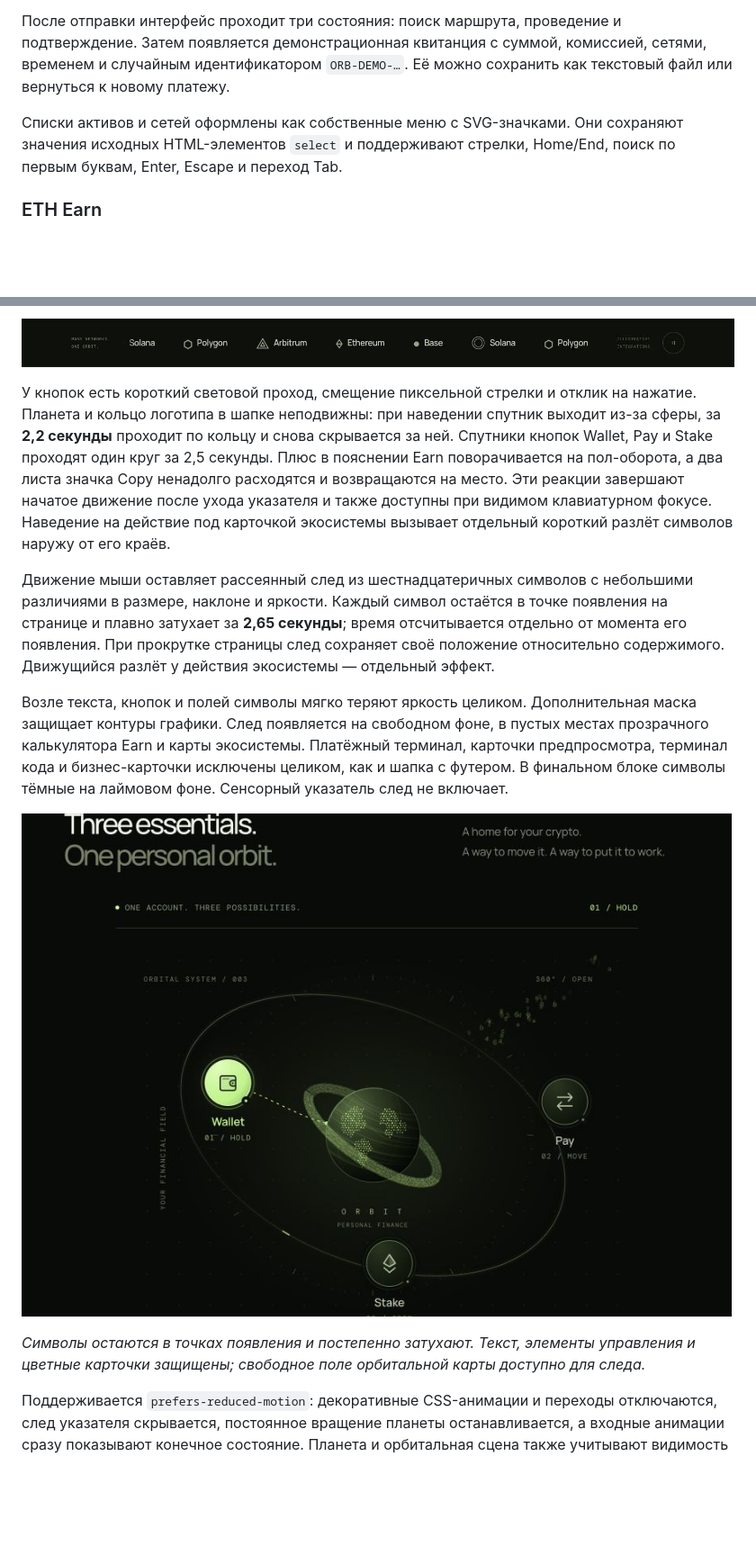
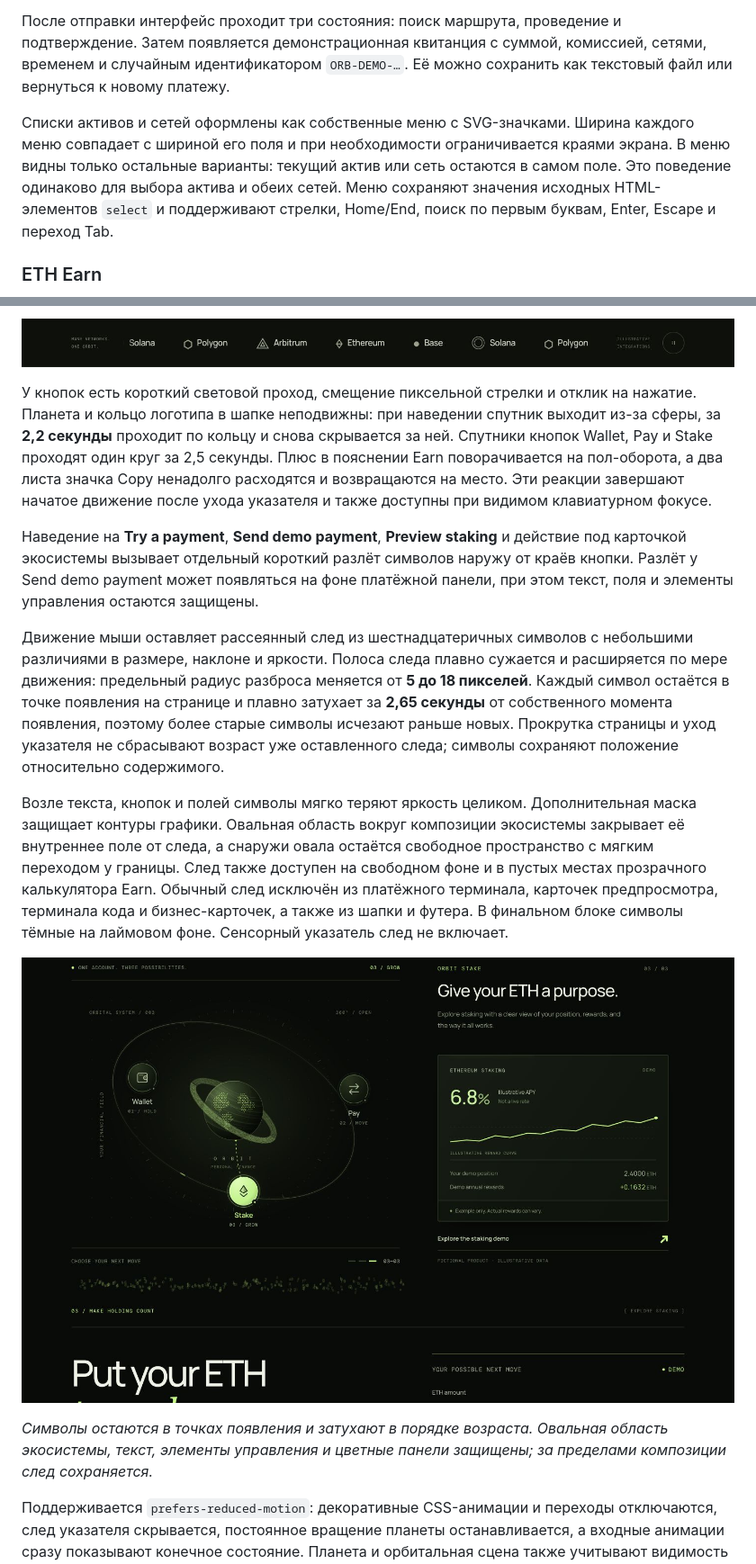
Before and after one commit to bugubuleb/orbit-pay-demo, a Markdown page: README.md, 2 parts joined by grey strips. Shown at 90% size. Drawn GitHub-style; pictures changed too: docs/images/cursor-trail.jpg; blank space fills up the shorter version.

Commit message:
Refine cursor lifecycle, staking motion, satellite hover and payment controls

```diff
--- a/README.md
+++ b/README.md
@@ -65,6 +71,6 @@ Manrope и DM Mono подключаются через Google Fonts. В стил
 После отправки интерфейс проходит три состояния: поиск маршрута, проведение и подтверждение. Затем появляется демонстрационная квитанция с суммой, комиссией, сетями, временем и случайным идентификатором `ORB-DEMO-…`. Её можно сохранить как текстовый файл или вернуться к новому платежу.
 
-Списки активов и сетей оформлены как собственные меню с SVG-значками. Они сохраняют значения исходных HTML-элементов `select` и поддерживают стрелки, Home/End, поиск по первым буквам, Enter, Escape и переход Tab.
+Списки активов и сетей оформлены как собственные меню с SVG-значками. Ширина каждого меню совпадает с шириной его поля и при необходимости ограничивается краями экрана. В меню видны только остальные варианты: текущий актив или сеть остаются в самом поле. Это поведение одинаково для выбора актива и обеих сетей. Меню сохраняют значения исходных HTML-элементов `select` и поддерживают стрелки, Home/End, поиск по первым буквам, Enter, Escape и переход Tab.
 
 ### ETH Earn
 
@@ -118,15 +124,17 @@ Manrope и DM Mono подключаются через Google Fonts. В стил
 
 ![Лента иллюстративных сетей с мягкими краями и кнопкой паузы](docs/images/networks-desktop.jpg)
 
-У кнопок есть короткий световой проход, смещение пиксельной стрелки и отклик на нажатие. Планета и кольцо логотипа в шапке неподвижны: при наведении спутник выходит из-за сферы, за **2,2 секунды** проходит по кольцу и снова скрывается за ней. Спутники кнопок Wallet, Pay и Stake проходят один круг за 2,5 секунды. Плюс в пояснении Earn поворачивается на пол-оборота, а два листа значка Copy ненадолго расходятся и возвращаются на место. Эти реакции завершают начатое движение после ухода указателя и также доступны при видимом клавиатурном фокусе. Наведение на действие под карточкой экосистемы вызывает отдельный короткий разлёт символов наружу от его краёв.
+У кнопок есть короткий световой проход, смещение пиксельной стрелки и отклик на нажатие. Планета и кольцо логотипа в шапке неподвижны: при наведении спутник выходит из-за сферы, за **2,2 секунды** проходит по кольцу и снова скрывается за ней. Спутники кнопок Wallet, Pay и Stake проходят один круг за 2,5 секунды. Плюс в пояснении Earn поворачивается на пол-оборота, а два листа значка Copy ненадолго расходятся и возвращаются на место. Эти реакции завершают начатое движение после ухода указателя и также доступны при видимом клавиатурном фокусе.
 
-Движение мыши оставляет рассеянный след из шестнадцатеричных символов с небольшими различиями в размере, наклоне и яркости. Каждый символ остаётся в точке появления на странице и плавно затухает за **2,65 секунды**; время отсчитывается отдельно от момента его появления. При прокрутке страницы след сохраняет своё положение относительно содержимого. Движущийся разлёт у действия экосистемы — отдельный эффект.
+Наведение на **Try a payment**, **Send demo payment**, **Preview staking** и действие под карточкой экосистемы вызывает отдельный короткий разлёт символов наружу от краёв кнопки. Разлёт у Send demo payment может появляться на фоне платёжной панели, при этом текст, поля и элементы управления остаются защищены.
 
-Возле текста, кнопок и полей символы мягко теряют яркость целиком. Дополнительная маска защищает контуры графики. След появляется на свободном фоне, в пустых местах прозрачного калькулятора Earn и карты экосистемы. Платёжный терминал, карточки предпросмотра, терминал кода и бизнес-карточки исключены целиком, как и шапка с футером. В финальном блоке символы тёмные на лаймовом фоне. Сенсорный указатель след не включает.
+Движение мыши оставляет рассеянный след из шестнадцатеричных символов с небольшими различиями в размере, наклоне и яркости. Полоса следа плавно сужается и расширяется по мере движения: предельный радиус разброса меняется от **5 до 18 пикселей**. Каждый символ остаётся в точке появления на странице и плавно затухает за **2,65 секунды** от собственного момента появления, поэтому более старые символы исчезают раньше новых. Прокрутка страницы и уход указателя не сбрасывают возраст уже оставленного следа; символы сохраняют положение относительно содержимого.
 
-![Хаотичный след из символов в свободном пространстве орбитальной карты](docs/images/cursor-trail.jpg)
+Возле текста, кнопок и полей символы мягко теряют яркость целиком. Дополнительная маска защищает контуры графики. Овальная область вокруг композиции экосистемы закрывает её внутреннее поле от следа, а снаружи овала остаётся свободное пространство с мягким переходом у границы. След также доступен на свободном фоне и в пустых местах прозрачного калькулятора Earn. Обычный след исключён из платёжного терминала, карточек предпросмотра, терминала кода и бизнес-карточек, а также из шапки и футера. В финальном блоке символы тёмные на лаймовом фоне. Сенсорный указатель след не включает.
 
-*Символы остаются в точках появления и постепенно затухают. Текст, элементы управления и цветные карточки защищены; свободное поле орбитальной карты доступно для следа.*
+![Рассеянный след из символов вокруг защищённой орбитальной композиции](docs/images/cursor-trail.jpg)
+
+*Символы остаются в точках появления и затухают в порядке возраста. Овальная область экосистемы, текст, элементы управления и цветные панели защищены; за пределами композиции след сохраняется.*
 
 Поддерживается `prefers-reduced-motion`: декоративные CSS-анимации и переходы отключаются, след указателя скрывается, постоянное вращение планеты останавливается, а входные анимации сразу показывают конечное состояние. Планета и орбитальная сцена также учитывают видимость секции и вкладки. Для небольшого Canvas планеты ограничены частота отрисовки и плотность пикселей.
 
```
Also changed, not shown: other parts of README.md (+10 -4 lines), docs/images/final-desktop.jpg, docs/images/payments-desktop.jpg, docs/images/stake-preview.jpg (added), 10 other files.
